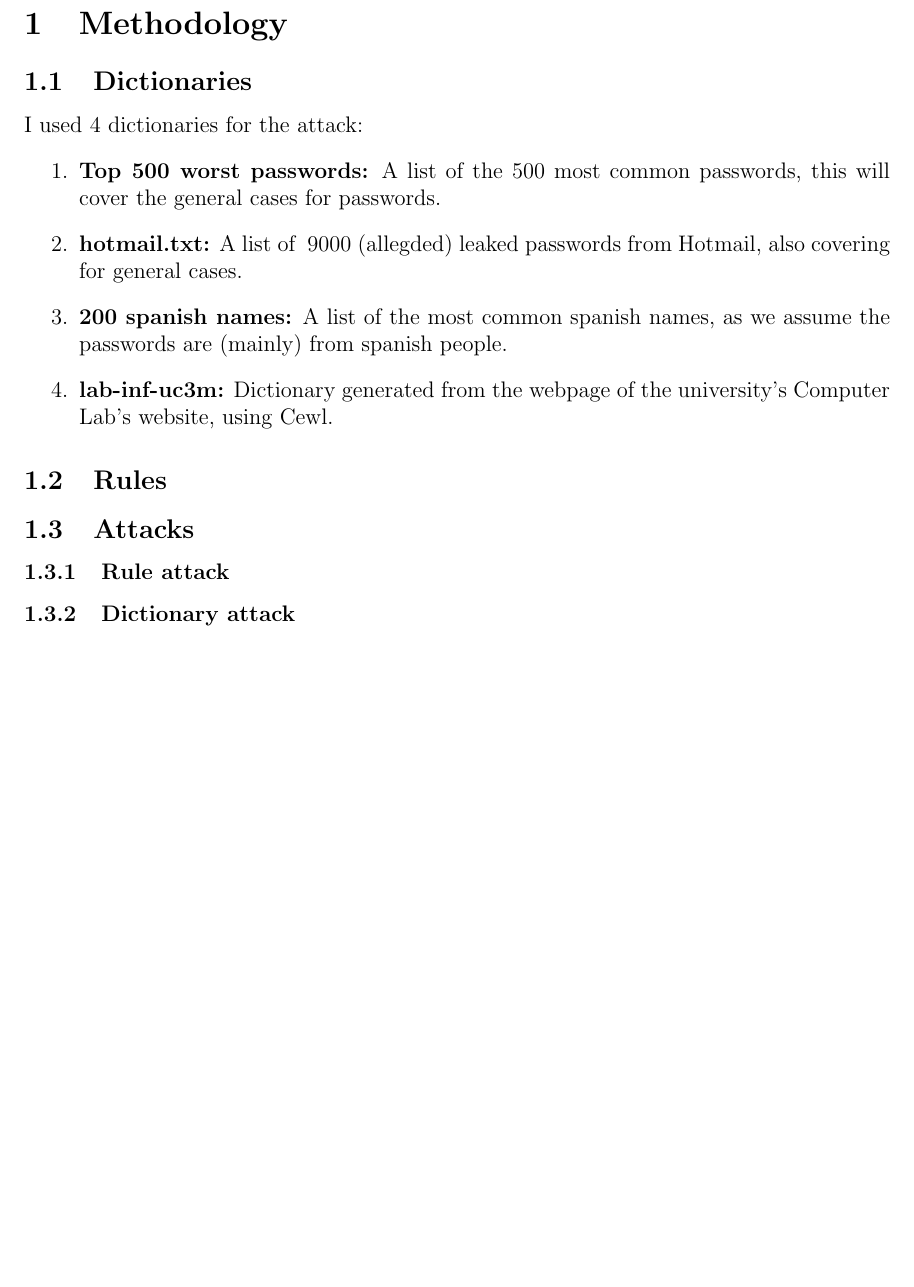
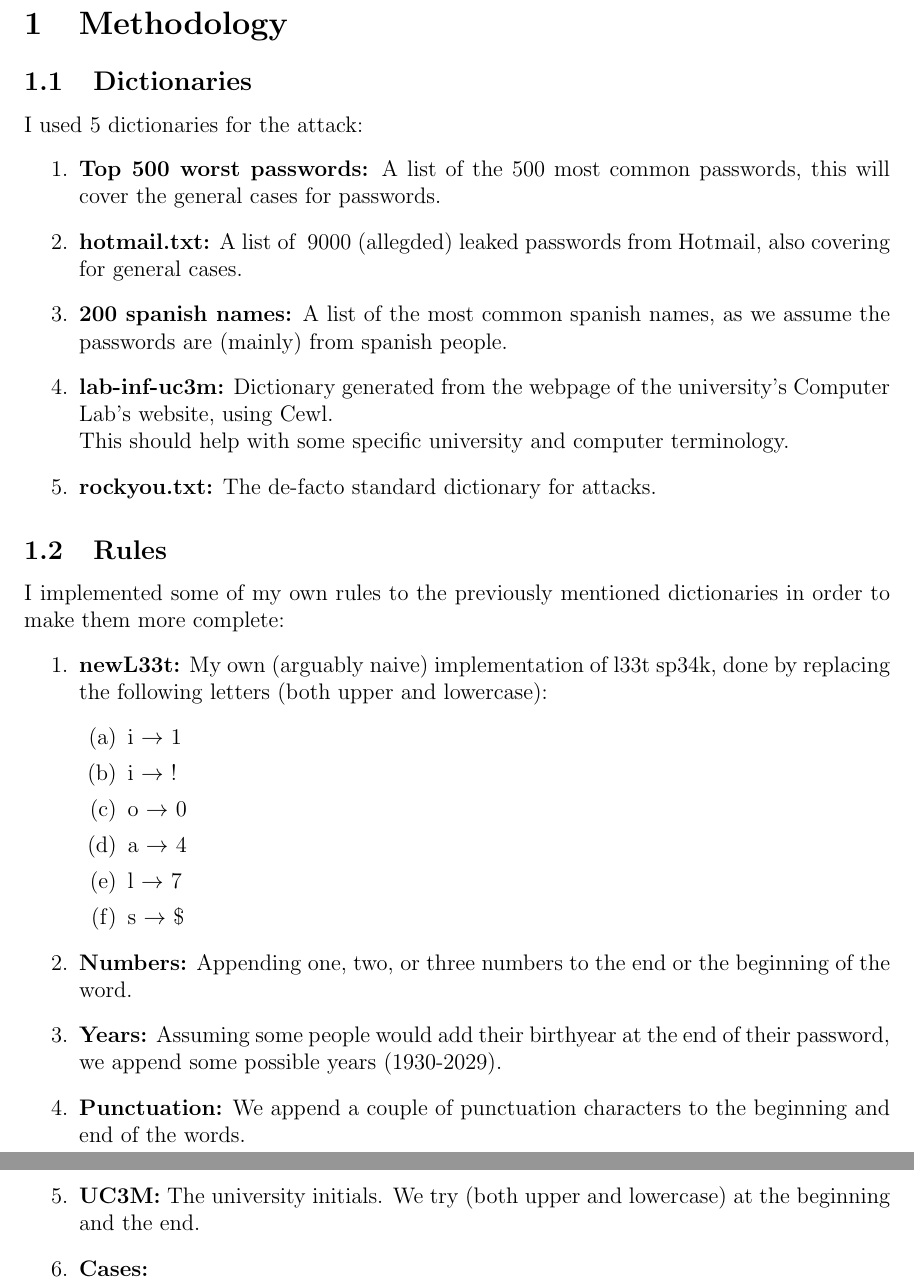
Before and after one commit to ldcas-uc3m/CE-Lab1, a LaTeX document (report/report.tex, which reads report/parts/1-methods.tex): part of page 2 of 2 before the commit and two parts of pages 2 and 3 of 3 after it, the two joined at a grey line, cut so that both start at the same text, the shorter picture padded with empty space. Compiled offline with pdfLaTeX.

Commit message:
update rules

```diff
--- a/report/parts/1-methods.tex
+++ b/report/parts/1-methods.tex
@@ -1,19 +1,31 @@
 \section{Methodology}
 
 \subsection{Dictionaries}
-I used 4 dictionaries for the attack:
+I used 5 dictionaries for the attack:
 \begin{enumerate}
     \item \textbf{Top 500 worst passwords:} A list of the 500 most common passwords, this will cover the general cases for passwords.
     \item \textbf{hotmail.txt:} A list of ~9000 (allegded) leaked passwords from Hotmail, also covering for general cases.
     \item \textbf{200 spanish names:} A list of the most common spanish names, as we assume the passwords are (mainly) from spanish people.
-    \item \textbf{lab-inf-uc3m:} Dictionary generated from the webpage of the university's Computer Lab's website, using Cewl.
+    \item \textbf{lab-inf-uc3m:} Dictionary generated from the webpage of the university's Computer Lab's website, using Cewl.\\
+    This should help with some specific university and computer terminology.
+    \item \textbf{rockyou.txt:} The de-facto standard dictionary for attacks.
 \end{enumerate}
 
 \subsection{Rules}
-
-
-\subsection{Attacks}
-
-\subsubsection{Rule attack}
-
-\subsubsection{Dictionary attack}
+I implemented some of my own rules to the previously mentioned dictionaries in order to make them more complete:
+\begin{enumerate}
+    \item \textbf{newL33t:} My own (arguably naive) implementation of l33t sp34k, done by replacing the following letters (both upper and lowercase):
+    \begin{enumerate}
+        \item i $\rightarrow$ 1
+        \item i $\rightarrow$ !
+        \item o $\rightarrow$ 0
+        \item a $\rightarrow$ 4
+        \item l $\rightarrow$ 7
+        \item s $\rightarrow$ \$
+    \end{enumerate}
+    \item \textbf{Numbers:} Appending one, two, or three numbers to the end or the beginning of the word.
+    \item \textbf{Years:} Assuming some people would add their birthyear at the end of their password, we append some possible years (1930-2029).
+    \item \textbf{Punctuation:} We append a couple of punctuation characters to the beginning and end of the words.
+    \item \textbf{UC3M:} The university initials. We try (both upper and lowercase) at the beginning and the end.
+    \item \textbf{Cases:}
+\end{enumerate}
```
Also changed, not shown: README.md, 2 other files.
